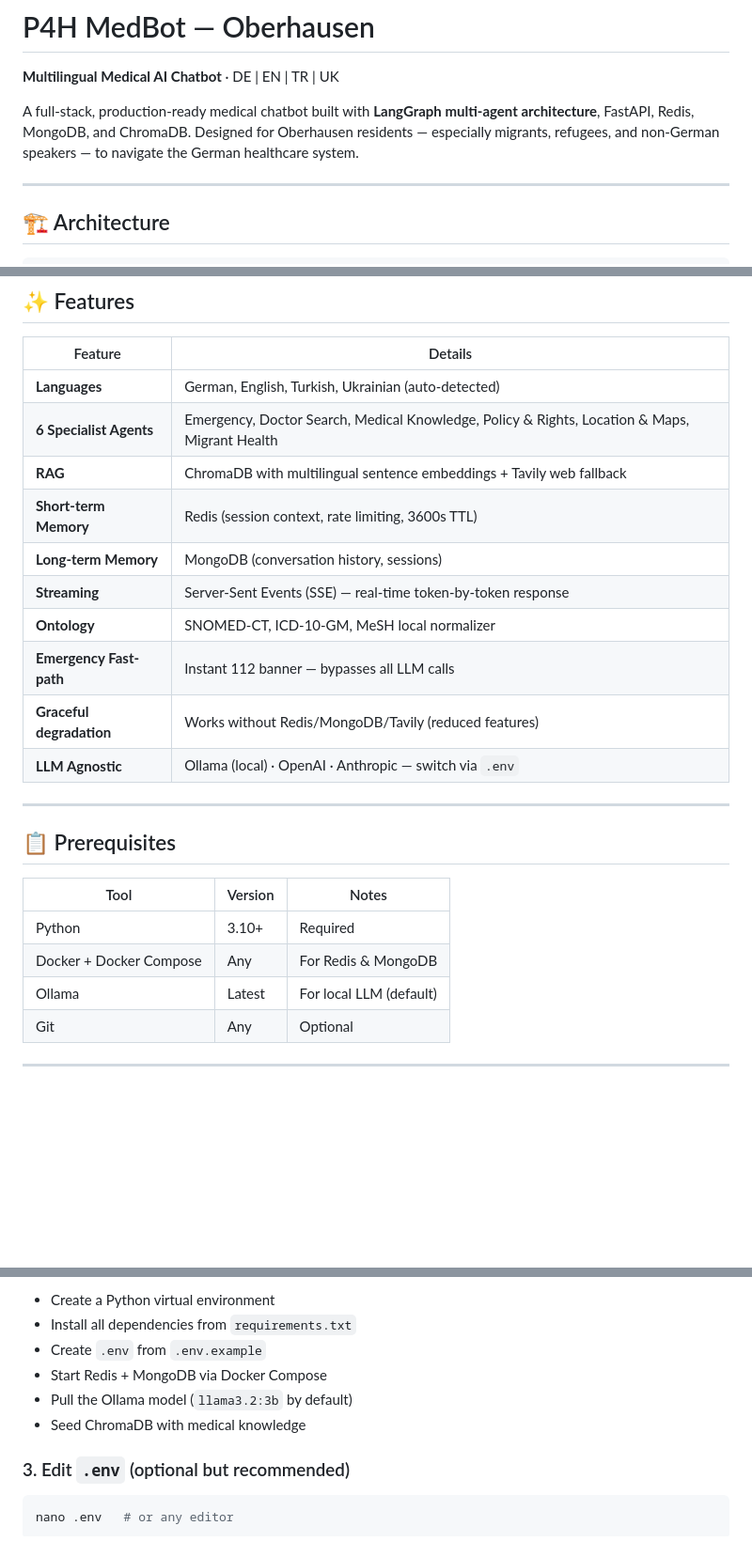
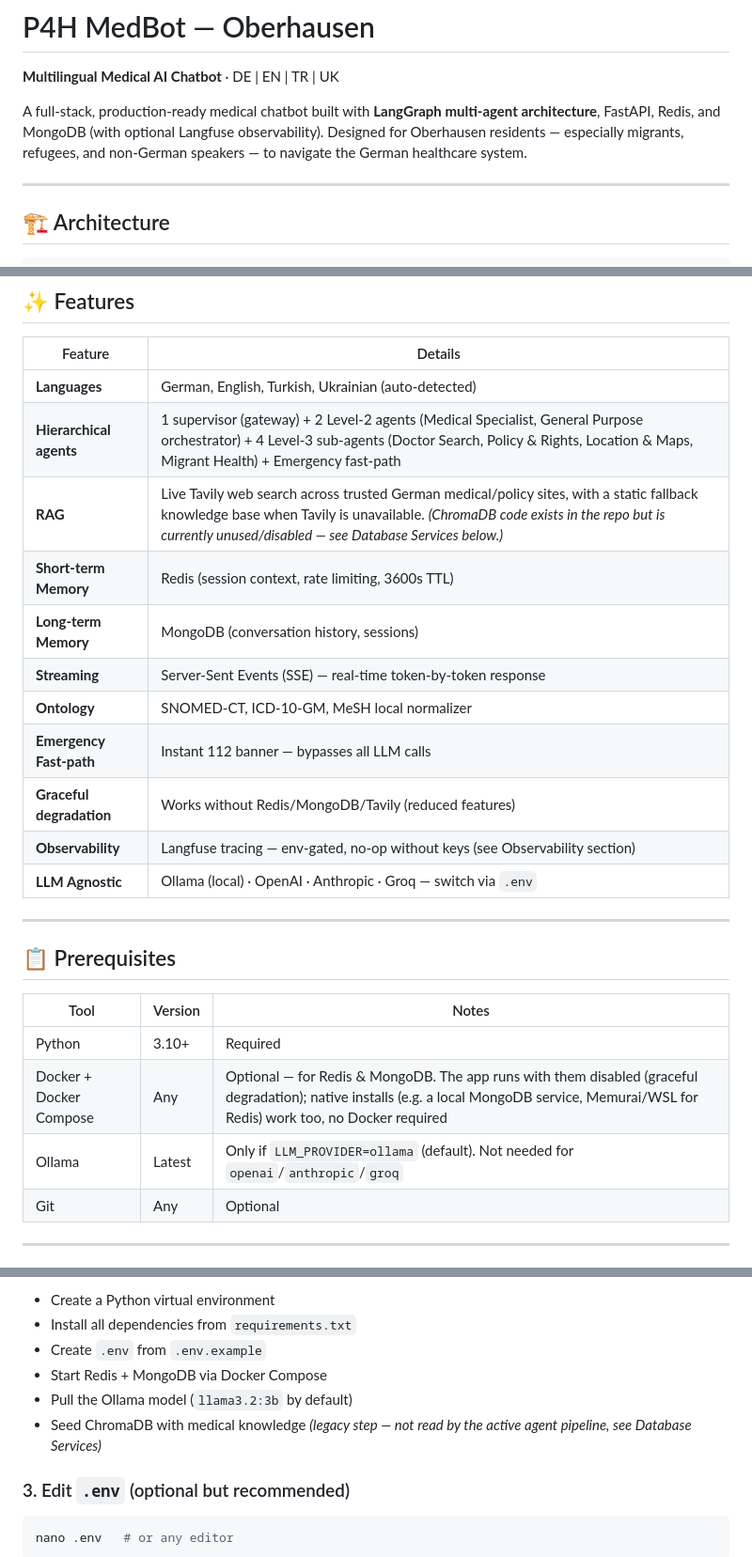
Before and after one commit to Harshini100899/medbot, a Markdown page: README.md, 3 parts joined by grey strips. Shown at 94% size. Drawn GitHub-style; blank space fills up the shorter version.

````diff
--- a/README.md
+++ b/README.md
@@ -1,7 +1,7 @@
 # P4H MedBot — Oberhausen
 **Multilingual Medical AI Chatbot** · DE | EN | TR | UK
 
-A full-stack, production-ready medical chatbot built with **LangGraph multi-agent architecture**, FastAPI, Redis, MongoDB, and ChromaDB. Designed for Oberhausen residents — especially migrants, refugees, and non-German speakers — to navigate the German healthcare system.
+A full-stack, production-ready medical chatbot built with **LangGraph multi-agent architecture**, FastAPI, Redis, and MongoDB (with optional Langfuse observability). Designed for Oberhausen residents — especially migrants, refugees, and non-German speakers — to navigate the German healthcare system.
 
 ---
 
@@ -61,15 +61,16 @@ User (DE|EN|TR|UK)
 | Feature | Details |
 |---|---|
 | **Languages** | German, English, Turkish, Ukrainian (auto-detected) |
-| **6 Specialist Agents** | Emergency, Doctor Search, Medical Knowledge, Policy & Rights, Location & Maps, Migrant Health |
-| **RAG** | ChromaDB with multilingual sentence embeddings + Tavily web fallback |
+| **Hierarchical agents** | 1 supervisor (gateway) + 2 Level-2 agents (Medical Specialist, General Purpose orchestrator) + 4 Level-3 sub-agents (Doctor Search, Policy & Rights, Location & Maps, Migrant Health) + Emergency fast-path |
+| **RAG** | Live Tavily web search across trusted German medical/policy sites, with a static fallback knowledge base when Tavily is unavailable. *(ChromaDB code exists in the repo but is currently unused/disabled — see Database Services below.)* |
 | **Short-term Memory** | Redis (session context, rate limiting, 3600s TTL) |
 | **Long-term Memory** | MongoDB (conversation history, sessions) |
 | **Streaming** | Server-Sent Events (SSE) — real-time token-by-token response |
 | **Ontology** | SNOMED-CT, ICD-10-GM, MeSH local normalizer |
 | **Emergency Fast-path** | Instant 112 banner — bypasses all LLM calls |
 | **Graceful degradation** | Works without Redis/MongoDB/Tavily (reduced features) |
-| **LLM Agnostic** | Ollama (local) · OpenAI · Anthropic — switch via `.env` |
+| **Observability** | Langfuse tracing — env-gated, no-op without keys (see Observability section) |
+| **LLM Agnostic** | Ollama (local) · OpenAI · Anthropic · Groq — switch via `.env` |
 
 ---
 
@@ -78,8 +79,8 @@ User (DE|EN|TR|UK)
 | Tool | Version | Notes |
 |---|---|---|
 | Python | 3.10+ | Required |
-| Docker + Docker Compose | Any | For Redis & MongoDB |
-| Ollama | Latest | For local LLM (default) |
+| Docker + Docker Compose | Any | Optional — for Redis & MongoDB. The app runs with them disabled (graceful degradation); native installs (e.g. a local MongoDB service, Memurai/WSL for Redis) work too, no Docker required |
+| Ollama | Latest | Only if `LLM_PROVIDER=ollama` (default). Not needed for `openai`/`anthropic`/`groq` |
 | Git | Any | Optional |
 
 ---
@@ -103,7 +104,7 @@ This will:
 - Create `.env` from `.env.example`
 - Start Redis + MongoDB via Docker Compose
 - Pull the Ollama model (`llama3.2:3b` by default)
-- Seed ChromaDB with medical knowledge
+- Seed ChromaDB with medical knowledge *(legacy step — not read by the active agent pipeline, see Database Services)*
 
 ### 3. Edit `.env` (optional but recommended)
 ```bash
````
Also changed, not shown: other parts of README.md (+37 -36 lines).
